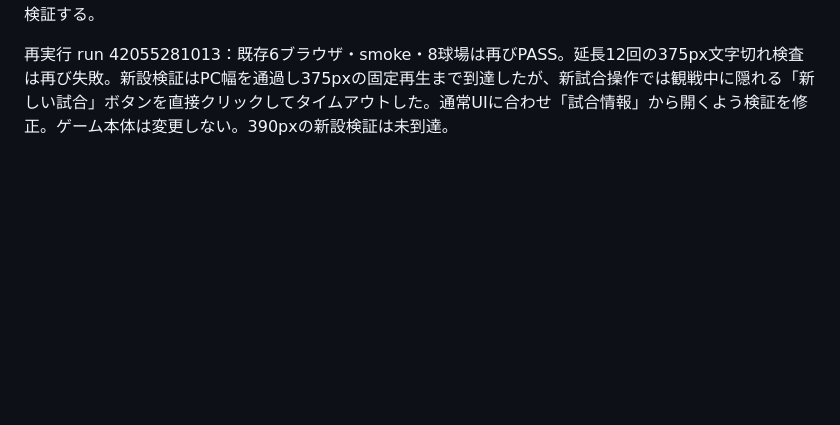
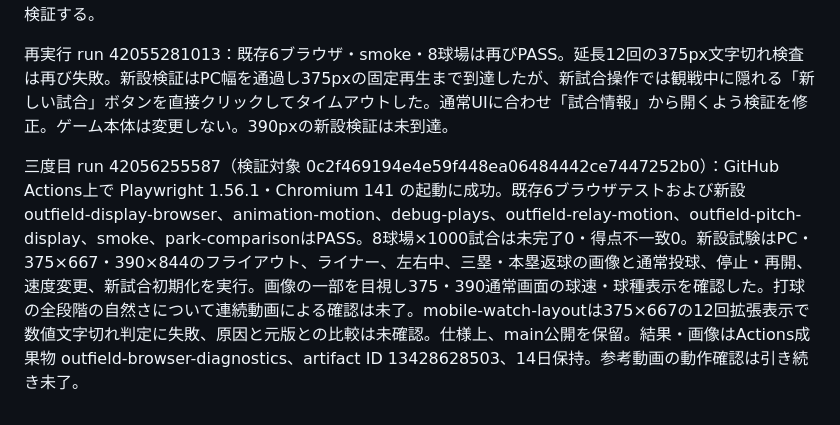
Before and after one commit to inosuke1980-web/kaku-yakyu-watch, a Markdown page: docs/development-handoff.md, the part around the change. GitHub-like rendering; blank space fills up the shorter version.

Commit message:
Document browser validation and release blocker

```diff
--- a/docs/development-handoff.md
+++ b/docs/development-handoff.md
@@ -775,3 +775,5 @@ Chromiumの375px・390px相当で実SVG座標を連続取得し、大きなフ
 初回Actions run 42054285522：Chromium導入成功。既存ブラウザ6試験は全件PASS、smokeと8球場比較もPASS。mobile-watch-layoutは375×667の12回拡張時にスコア欄の文字切れ検査で失敗。通常初期表示では同幅に収まった。追加試験は新試合確認ダイアログをテストが承認せず失敗したため、テスト側で承認を明示。これはゲーム側の不具合と未確定。スクリーンショットの対象を球場まで拡充。main公開は保留し再検証する。
 
 再実行 run 42055281013：既存6ブラウザ・smoke・8球場は再びPASS。延長12回の375px文字切れ検査は再び失敗。新設検証はPC幅を通過し375pxの固定再生まで到達したが、新試合操作では観戦中に隠れる「新しい試合」ボタンを直接クリックしてタイムアウトした。通常UIに合わせ「試合情報」から開くよう検証を修正。ゲーム本体は変更しない。390pxの新設検証は未到達。
+
+三度目 run 42056255587（検証対象 0c2f469194e4e59f448ea06484442ce7447252b0）：GitHub Actions上で Playwright 1.56.1・Chromium 141 の起動に成功。既存6ブラウザテストおよび新設 outfield-display-browser、animation-motion、debug-plays、outfield-relay-motion、outfield-pitch-display、smoke、park-comparisonはPASS。8球場×1000試合は未完了0・得点不一致0。新設試験はPC・375×667・390×844のフライアウト、ライナー、左右中、三塁・本塁返球の画像と通常投球、停止・再開、速度変更、新試合初期化を実行。画像の一部を目視し375・390通常画面の球速・球種表示を確認した。打球の全段階の自然さについて連続動画による確認は未了。mobile-watch-layoutは375×667の12回拡張表示で数値文字切れ判定に失敗、原因と元版との比較は未確認。仕様上、main公開を保留。結果・画像はActions成果物 outfield-browser-diagnostics、artifact ID 13428628503、14日保持。参考動画の動作確認は引き続き未了。
```
